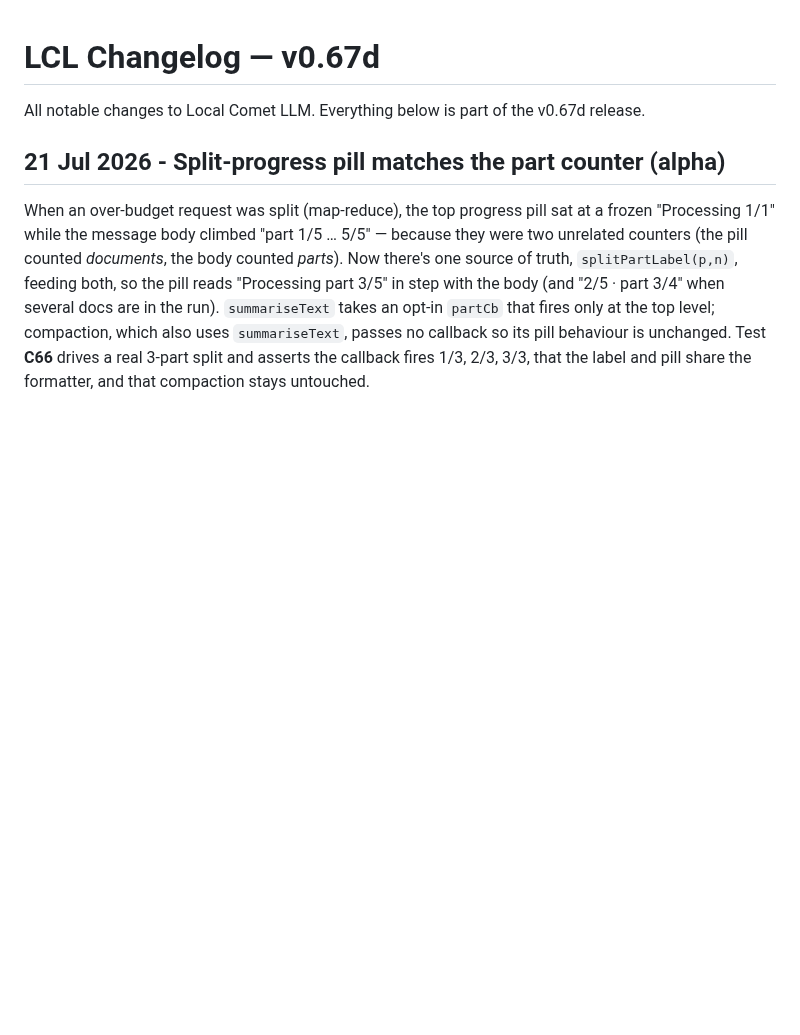
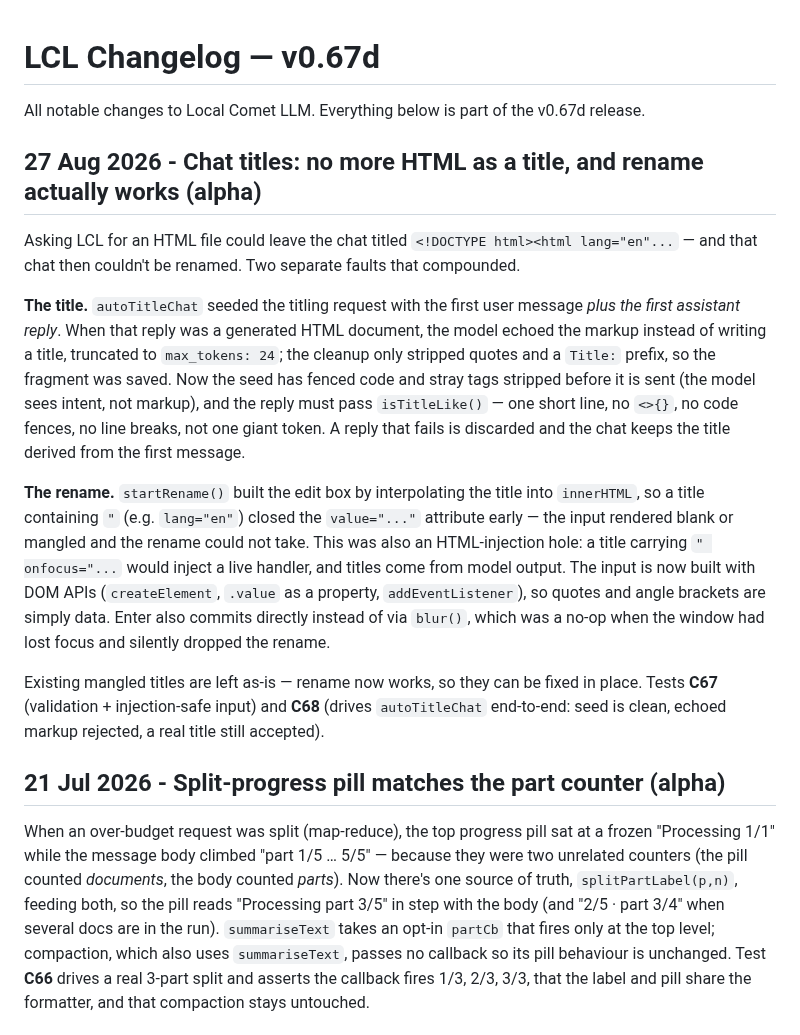
Before and after one commit to hack-techv2/LCL, a Markdown page: CHANGELOG.md, the part around the change. Drawn GitHub-style; blank space fills up the shorter version.

Commit message:
changelog: chat title + rename fixes [alpha]

```diff
--- a/CHANGELOG.md
+++ b/CHANGELOG.md
@@ -2,6 +2,16 @@
 
 All notable changes to Local Comet LLM. Everything below is part of the v0.67d
 release.
+
+## 27 Aug 2026 - Chat titles: no more HTML as a title, and rename actually works (alpha)
+
+Asking LCL for an HTML file could leave the chat titled `<!DOCTYPE html><html lang="en"...` — and that chat then couldn't be renamed. Two separate faults that compounded.
+
+**The title.** `autoTitleChat` seeded the titling request with the first user message *plus the first assistant reply*. When that reply was a generated HTML document, the model echoed the markup instead of writing a title, truncated to `max_tokens: 24`; the cleanup only stripped quotes and a `Title:` prefix, so the fragment was saved. Now the seed has fenced code and stray tags stripped before it is sent (the model sees intent, not markup), and the reply must pass `isTitleLike()` — one short line, no `<>{}`, no code fences, no line breaks, not one giant token. A reply that fails is discarded and the chat keeps the title derived from the first message.
+
+**The rename.** `startRename()` built the edit box by interpolating the title into `innerHTML`, so a title containing `"` (e.g. `lang="en"`) closed the `value="..."` attribute early — the input rendered blank or mangled and the rename could not take. This was also an HTML-injection hole: a title carrying `" onfocus="...` would inject a live handler, and titles come from model output. The input is now built with DOM APIs (`createElement`, `.value` as a property, `addEventListener`), so quotes and angle brackets are simply data. Enter also commits directly instead of via `blur()`, which was a no-op when the window had lost focus and silently dropped the rename.
+
+Existing mangled titles are left as-is — rename now works, so they can be fixed in place. Tests **C67** (validation + injection-safe input) and **C68** (drives `autoTitleChat` end-to-end: seed is clean, echoed markup rejected, a real title still accepted).
 
 ## 21 Jul 2026 - Split-progress pill matches the part counter (alpha)
 
```
